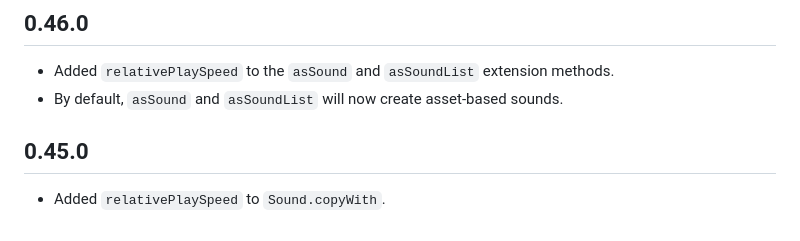
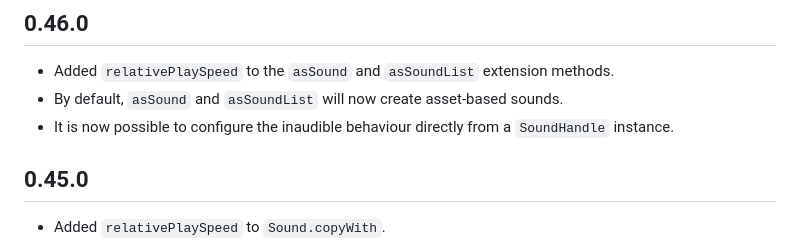
Before and after one commit to chrisnorman7/flutter_audio_games, a Markdown page: flutter_audio_games/CHANGELOG.md, the part around the change. Drawn GitHub-style.

Commit message:
Update changelog.

```diff
--- a/flutter_audio_games/CHANGELOG.md
+++ b/flutter_audio_games/CHANGELOG.md
@@ -4,6 +4,7 @@
 
 - Added `relativePlaySpeed` to the `asSound` and `asSoundList` extension methods.
 - By default, `asSound` and `asSoundList` will now create asset-based sounds.
+- It is now possible to configure the inaudible behaviour directly from a `SoundHandle` instance.
 
 ## 0.45.0
 
```
